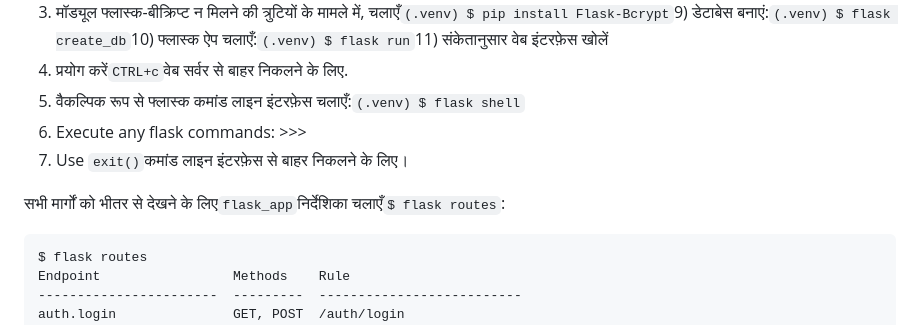
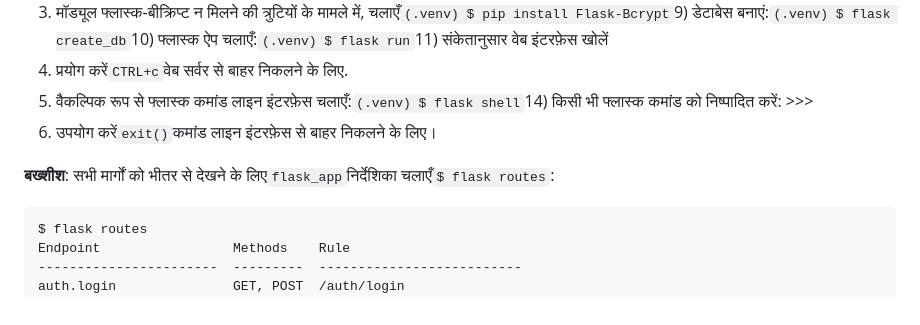
Before and after one commit to vanHeemstraSystems/flask-monopoly, a Markdown page: README.hi.md, the part around the change. GitHub-like rendering.

Commit message:
docs: Added README."hi".md translation via https://github.com/dephraiim/translate-readme

```diff
--- a/README.hi.md
+++ b/README.hi.md
@@ -18,11 +18,10 @@ Based on "flask-monopoly" at <https://github.com/KrzysztofWelc/flask-monopoly>
 5) यदि अस्तित्व में नहीं है, तो अंदर एक आभासी वातावरण बनाएं`flask_app`निर्देशिका:`$ python3 -m venv .venv`6) आभासी वातावरण प्रारंभ करें और दर्ज करें:`$ . .venv/bin/activate`7) भागो`(.venv) $ ./setup.sh`(मैकओएस या लिनक्स)या`(.venv) setup.bat`(विंडोज़)
 8) मॉड्यूल फ्लास्क-बीक्रिप्ट न मिलने की त्रुटियों के मामले में, चलाएँ`(.venv) $ pip install Flask-Bcrypt`9) डेटाबेस बनाएं:`(.venv) $ flask create_db`10) फ्लास्क ऐप चलाएँ:`(.venv) $ flask run`11) संकेतानुसार वेब इंटरफ़ेस खोलें
 12) प्रयोग करें`CTRL+c`वेब सर्वर से बाहर निकलने के लिए.
-13) वैकल्पिक रूप से फ्लास्क कमांड लाइन इंटरफ़ेस चलाएँ:`(.venv) $ flask shell`
-14) Execute any flask commands: >>>
-15) Use `exit()`कमांड लाइन इंटरफ़ेस से बाहर निकलने के लिए।
+13) वैकल्पिक रूप से फ्लास्क कमांड लाइन इंटरफ़ेस चलाएँ:`(.venv) $ flask shell`14) किसी भी फ्लास्क कमांड को निष्पादित करें: >>>
+15) उपयोग करें`exit()`कमांड लाइन इंटरफ़ेस से बाहर निकलने के लिए।
 
-सभी मार्गों को भीतर से देखने के लिए`flask_app`निर्देशिका चलाएँ`$ flask routes`:
+**बख्शीश**: सभी मार्गों को भीतर से देखने के लिए`flask_app`निर्देशिका चलाएँ`$ flask routes`:
 
     $ flask routes
     Endpoint                 Methods    Rule
```
